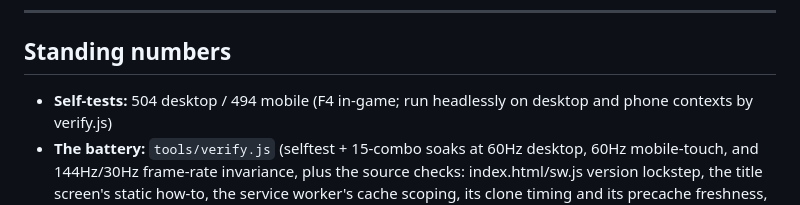
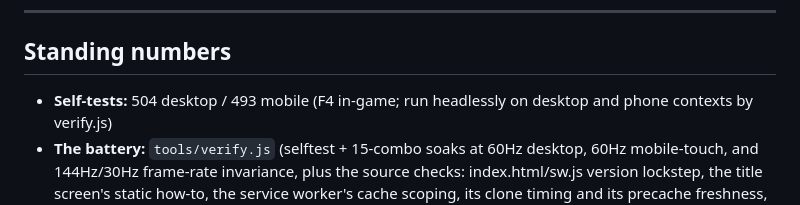
Before and after one commit to joshfeinst/Agent360, a Markdown page: NIGHT_LOG.md, the part around the change. GitHub-like rendering.

Commit message:
NIGHT_LOG: standing self-test count 504/493
Co-Authored-By: Claude Fable 5.1 <noreply@anthropic.com>
Claude-Session: https://claude.ai/code/session_01M5LY7Dmg3ba64rCufF45hh

```diff
--- a/NIGHT_LOG.md
+++ b/NIGHT_LOG.md
@@ -652,7 +652,7 @@ was what the pad does to the phone.
 
 ## Standing numbers
 
-- **Self-tests:** 504 desktop / 494 mobile (F4 in-game; run headlessly on
+- **Self-tests:** 504 desktop / 493 mobile (F4 in-game; run headlessly on
   desktop and phone contexts by verify.js)
 - **The battery:** `tools/verify.js` (selftest + 15-combo soaks at 60Hz
   desktop, 60Hz mobile-touch, and 144Hz/30Hz frame-rate invariance, plus the
```
